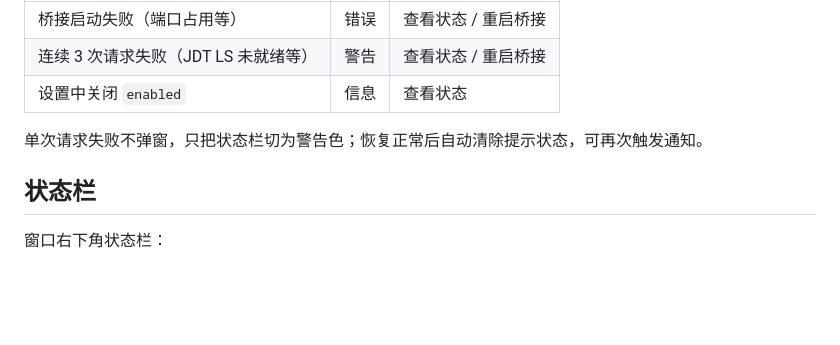
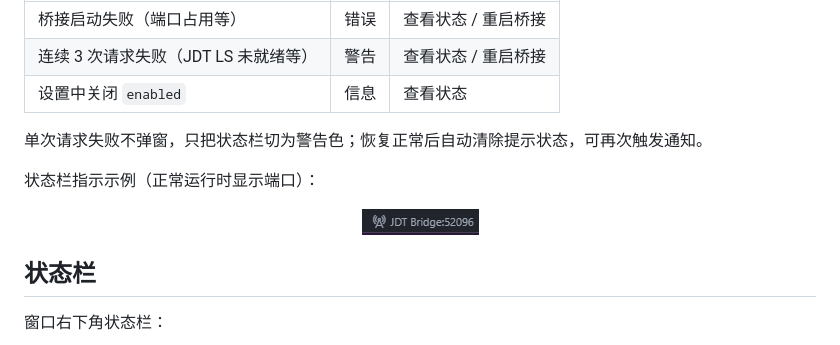
Before and after one commit to lianghujun/trae-java-bridge, a Markdown page: README.md, the part around one of its changes. Rendered like a GitHub page; pictures changed too: assets/status-bar.png (added); blank space fills up the shorter version.

Commit message:
docs: README 增加 GitHub 徽章与状态栏示例图，版本升至 0.1.12

```diff
--- a/README.md
+++ b/README.md
@@ -91,6 +99,12 @@ node install.mjs --vsix dist/trae-java-bridge.vsix
 
 单次请求失败不弹窗，只把状态栏切为警告色；恢复正常后自动清除提示状态，可再次触发通知。
 
+状态栏指示示例（正常运行时显示端口）：
+
+<p align="center">
+  <img src="https://raw.githubusercontent.com/lianghujun/trae-java-bridge/main/assets/status-bar.png" alt="JDT Bridge 状态栏指示" width="117"/>
+</p>
+
 ## 状态栏
 
 窗口右下角状态栏：
```
Also changed, not shown: other parts of README.md (+8 -0 lines), 1 other file.
